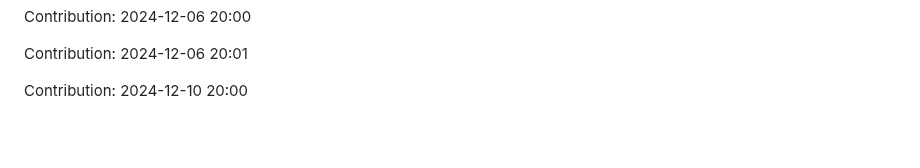
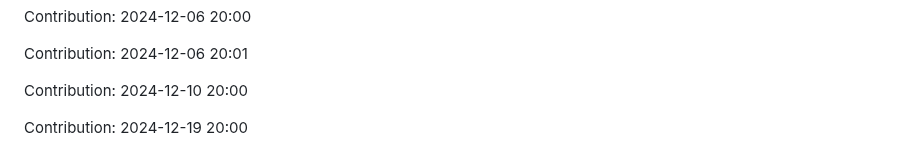
Before and after one commit to sooskesia/Google-Jobs-Schema-Generator, a Markdown page: README.md, the part around the change. GitHub-like rendering; blank space fills up the shorter version.

Commit message:
"Contribution: 2024-12-19 20:00"

```diff
--- a/README.md
+++ b/README.md
@@ -523,3 +523,5 @@ Contribution: 2024-12-06 20:00
 Contribution: 2024-12-06 20:01
 
 Contribution: 2024-12-10 20:00
+
+Contribution: 2024-12-19 20:00
```
